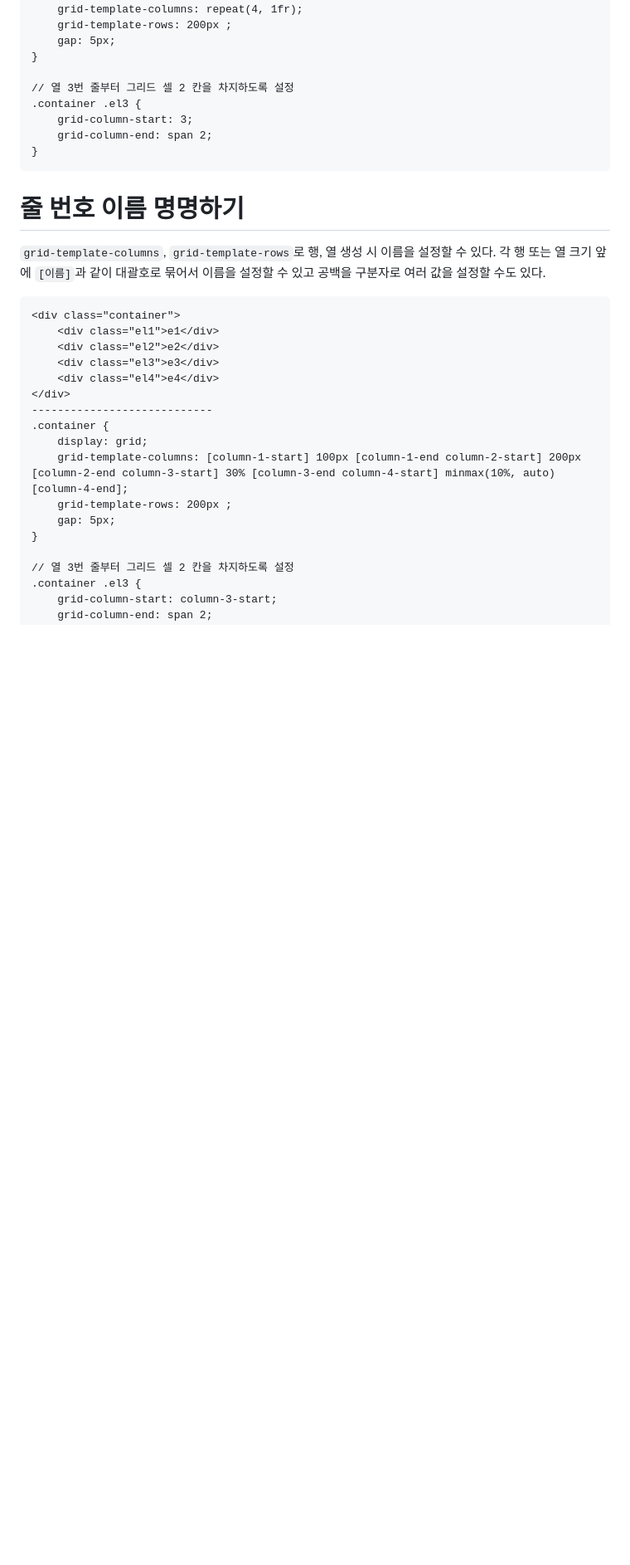
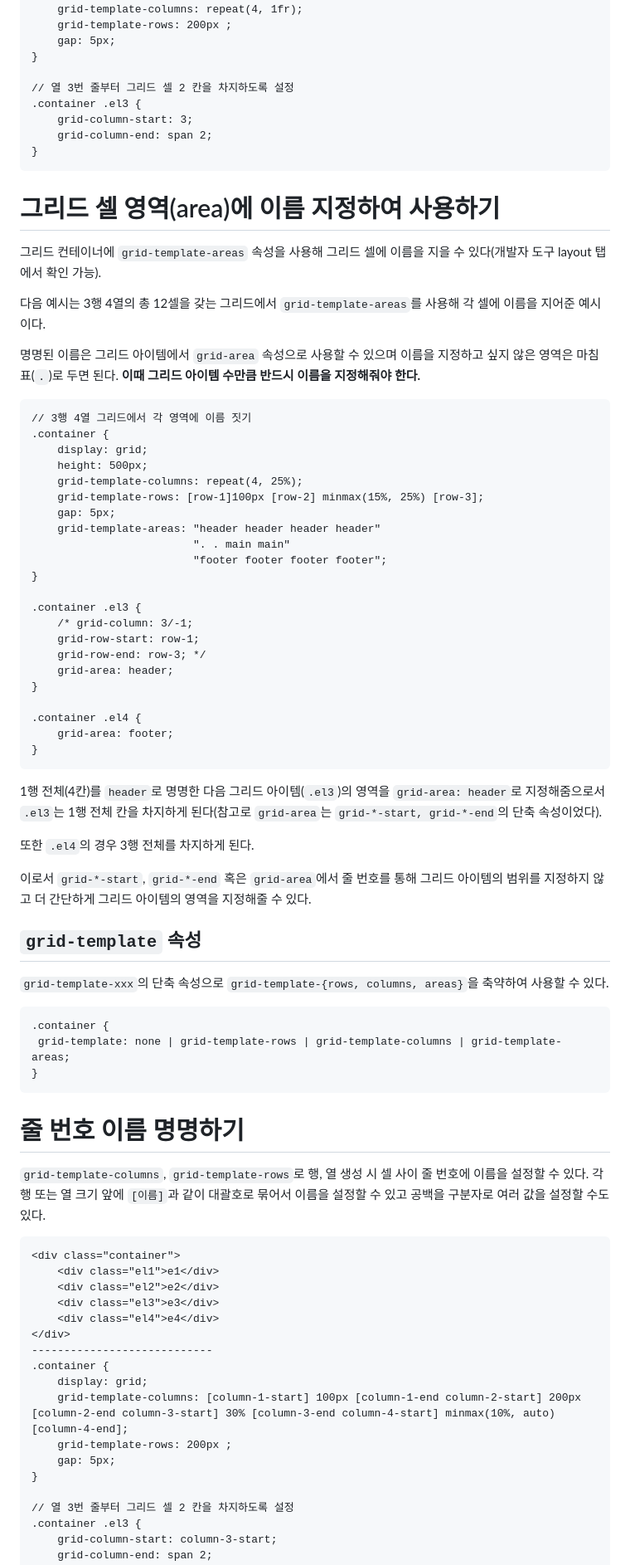
Before and after one commit to Iam-Sunghyun/TIL, a Markdown page: CSS/CSS Grid-1.md, the part around the change printed below. Shown: that part at 83% size. GitHub-like rendering; blank space fills up the shorter version.

````diff
--- a/CSS/CSS Grid-1.md
+++ b/CSS/CSS Grid-1.md
@@ -217,9 +220,58 @@ CSS `repeat(반복 횟수, 패턴)` 함수로 행이나 열을 동일한 크기
 }
 ```
 
+# 그리드 셀 영역(area)에 이름 지정하여 사용하기
+
+그리드 컨테이너에 `grid-template-areas` 속성을 사용해 그리드 셀에 이름을 지을 수 있다(개발자 도구 layout 탭에서 확인 가능).
+
+다음 예시는 3행 4열의 총 12셀을 갖는 그리드에서 `grid-template-areas`를 사용해 각 셀에 이름을 지어준 예시이다.
+
+명명된 이름은 그리드 아이템에서 `grid-area` 속성으로 사용할 수 있으며 이름을 지정하고 싶지 않은 영역은 마침표(`.`)로 두면 된다. **이때 그리드 아이템 수만큼 반드시 이름을 지정해줘야 한다.**
+
+```
+// 3행 4열 그리드에서 각 영역에 이름 짓기
+.container {
+    display: grid;
+    height: 500px;
+    grid-template-columns: repeat(4, 25%);
+    grid-template-rows: [row-1]100px [row-2] minmax(15%, 25%) [row-3];
+    gap: 5px;
+    grid-template-areas: "header header header header"
+                         ". . main main"
+                         "footer footer footer footer";
+}
+
+.container .el3 {
+    /* grid-column: 3/-1;
+    grid-row-start: row-1;
+    grid-row-end: row-3; */
+    grid-area: header;
+}
+
+.container .el4 {
+    grid-area: footer;
+}
+```
+
+1행 전체(4칸)를 `header`로 명명한 다음 그리드 아이템(`.el3`)의 영역을 `grid-area: header`로 지정해줌으로서 `.el3`는 1행 전체 칸을 차지하게 된다(참고로 `grid-area`는 `grid-*-start, grid-*-end`의 단축 속성이었다).
+
+또한 `.el4`의 경우 3행 전체를 차지하게 된다.
+
+이로서 `grid-*-start`, `grid-*-end` 혹은 `grid-area`에서 줄 번호를 통해 그리드 아이템의 범위를 지정하지 않고 더 간단하게 그리드 아이템의 영역을 지정해줄 수 있다.
+
+## `grid-template` 속성
+
+`grid-template-xxx`의 단축 속성으로 `grid-template-{rows, columns, areas}`을 축약하여 사용할 수 있다.
+
+```
+.container {
+ grid-template: none | grid-template-rows | grid-template-columns | grid-template-areas;
+}
+```
+
 # 줄 번호 이름 명명하기
 
-`grid-template-columns`, `grid-template-rows`로 행, 열 생성 시 이름을 설정할 수 있다. 각 행 또는 열 크기 앞에 `[이름]`과 같이 대괄호로 묶어서 이름을 설정할 수 있고 공백을 구분자로 여러 값을 설정할 수도 있다.
+`grid-template-columns`, `grid-template-rows`로 행, 열 생성 시 셀 사이 줄 번호에 이름을 설정할 수 있다. 각 행 또는 열 크기 앞에 `[이름]`과 같이 대괄호로 묶어서 이름을 설정할 수 있고 공백을 구분자로 여러 값을 설정할 수도 있다.
 
 ```
 <div class="container">
````
Also changed, not shown: other parts of CSS/CSS Grid-1.md (+47 -44 lines), CSS/CSS Grid-2.md (+47 -9 lines).
